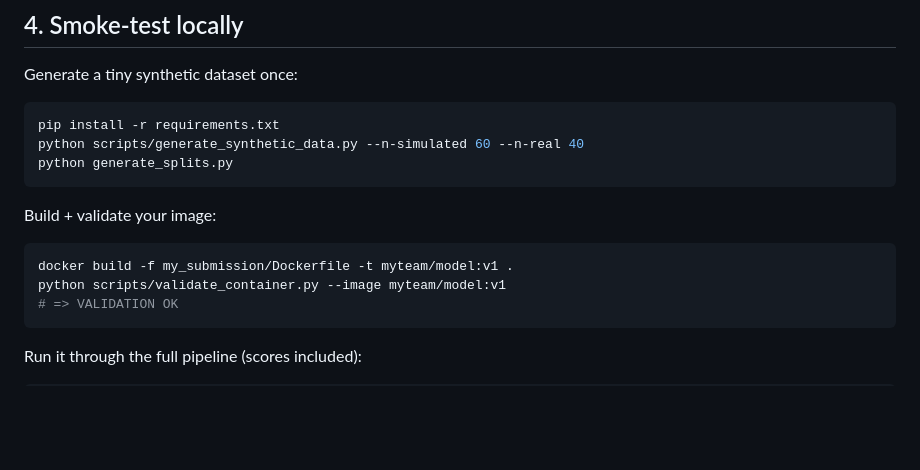
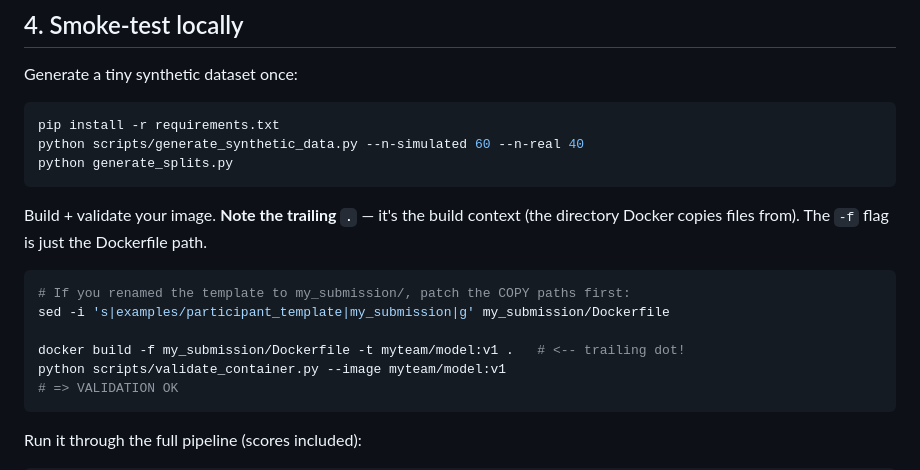
Before and after one commit to lamanno-epfl/celegans_hackathon_infra, a Markdown page: docs/participant_quickstart.md, the part around the change. Drawn GitHub-style; blank space fills up the shorter version.

Commit message:
docs: clarify docker build trailing-dot + template rename

````diff
--- a/docs/participant_quickstart.md
+++ b/docs/participant_quickstart.md
@@ -53,10 +53,14 @@ python scripts/generate_synthetic_data.py --n-simulated 60 --n-real 40
 python generate_splits.py
 ```
 
-Build + validate your image:
+Build + validate your image. **Note the trailing `.`** — it's the build context
+(the directory Docker copies files from). The `-f` flag is just the Dockerfile path.
 
 ```bash
-docker build -f my_submission/Dockerfile -t myteam/model:v1 .
+# If you renamed the template to my_submission/, patch the COPY paths first:
+sed -i 's|examples/participant_template|my_submission|g' my_submission/Dockerfile
+
+docker build -f my_submission/Dockerfile -t myteam/model:v1 .   # <-- trailing dot!
 python scripts/validate_container.py --image myteam/model:v1
 # => VALIDATION OK
 ```
````
